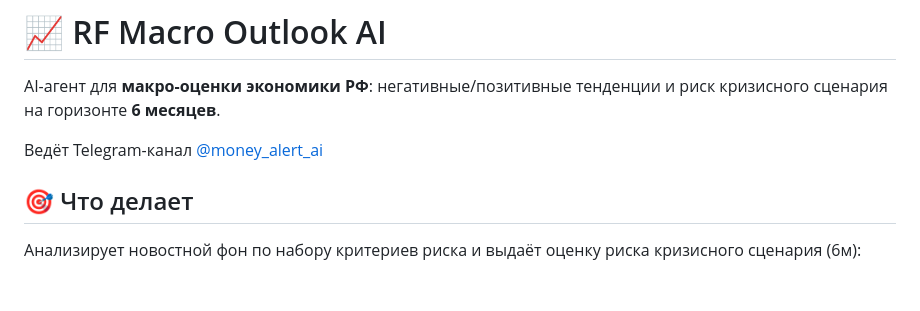
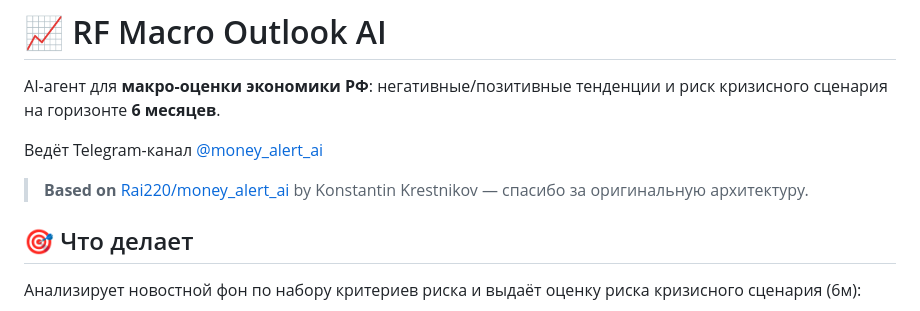
Before and after one commit to kaluginvit-svg/rf-macro-risk-ai, a Markdown page: README.md, the part around the change. Drawn GitHub-style; blank space fills up the shorter version.

Commit message:
Add attribution to original author (Rai220/money_alert_ai) in README
Co-Authored-By: Claude Sonnet 4.6 <noreply@anthropic.com>

```diff
--- a/README.md
+++ b/README.md
@@ -3,6 +3,8 @@
 AI-агент для **макро-оценки экономики РФ**: негативные/позитивные тенденции и риск кризисного сценария на горизонте **6 месяцев**.
 
 Ведёт Telegram-канал [@money_alert_ai](https://t.me/money_alert_ai)
+
+> **Based on** [Rai220/money_alert_ai](https://github.com/Rai220/money_alert_ai) by Konstantin Krestnikov — спасибо за оригинальную архитектуру.
 
 ## 🎯 Что делает
 
```
